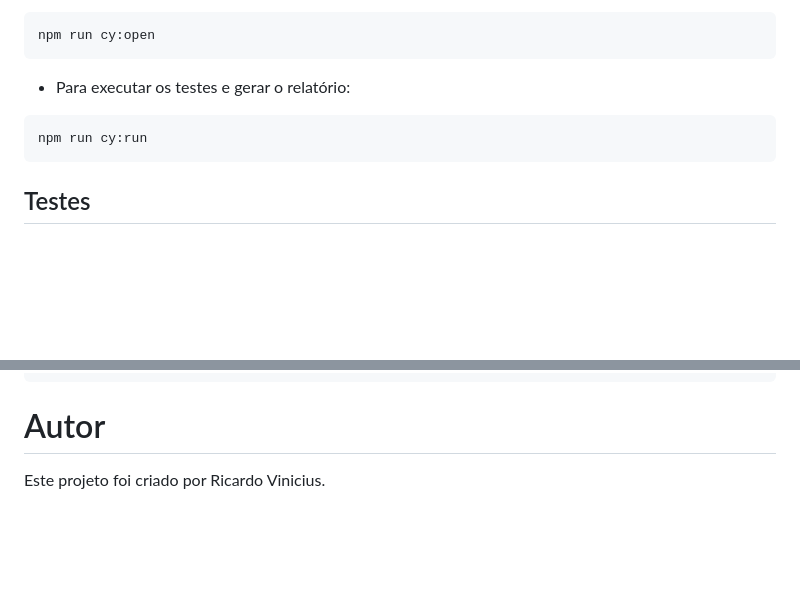
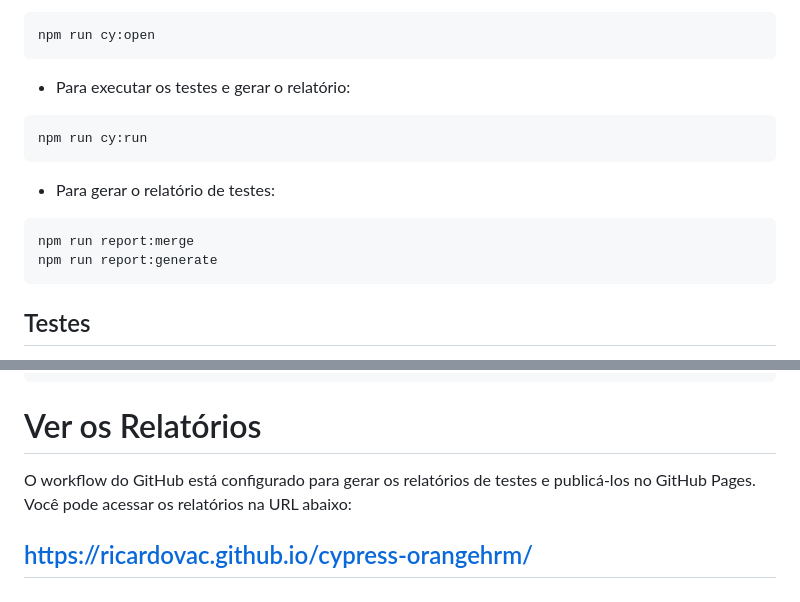
Before and after one commit to ricardovac/cypress-orangehrm, a Markdown page: README.md, 2 parts joined by grey strips. Rendered like a GitHub page; blank space fills up the shorter version.

Commit message:
chore: README.md

````diff
--- a/README.md
+++ b/README.md
@@ -51,6 +51,13 @@ npm run cy:open
 npm run cy:run
 ```
 
+- Para gerar o relatório de testes:
+
+```bash
+npm run report:merge
+npm run report:generate
+```
+
 ## Testes
 
 Os testes estão escritos em Gherkin, uma linguagem que permite descrever o comportamento do software de forma fácil de entender. Por exemplo, aqui está um exemplo de um teste para adicionar um funcionário:
@@ -82,6 +89,8 @@ Examples:
 | Não preenchimento do lastName   | John      | Smith      |          |
 ```
 
-# Autor
+# Ver os Relatórios
 
-Este projeto foi criado por Ricardo Vinicius.
+O workflow do GitHub está configurado para gerar os relatórios de testes e publicá-los no GitHub Pages. Você pode acessar os relatórios na URL abaixo:
+
+## [https://ricardovac.github.io/cypress-orangehrm/](https://ricardovac.github.io/cypress-orangehrm/)
````
